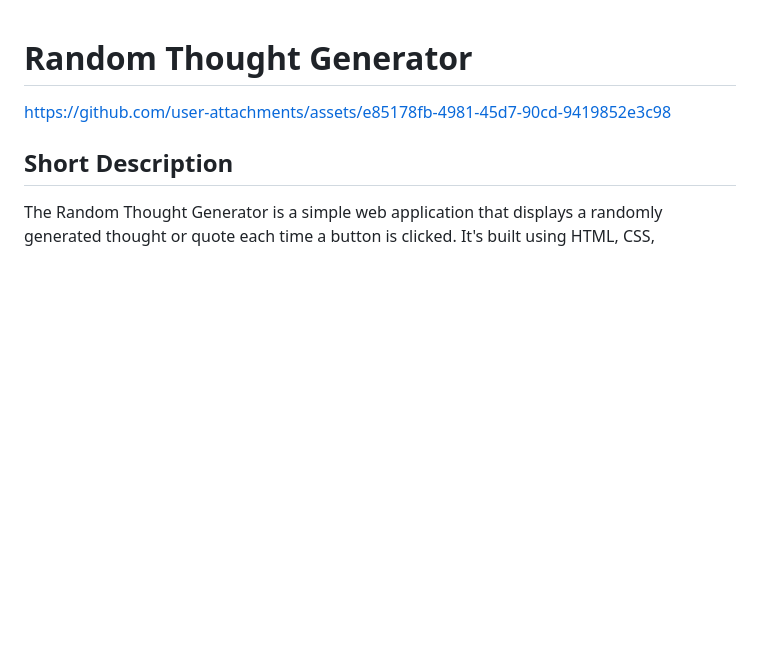
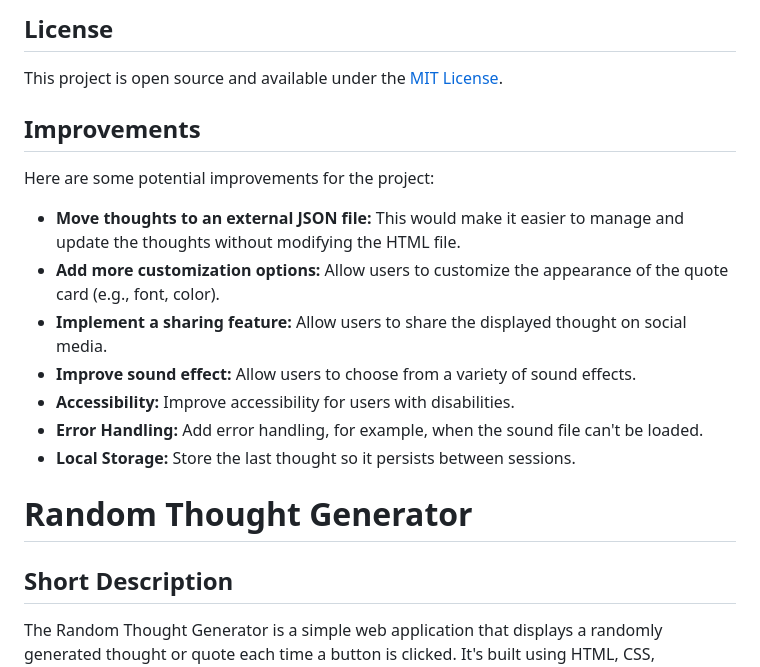
Before and after one commit to MASTER870-CMD/Random-Thought-Generator, a Markdown page: README.md, the part around one of its changes. Rendered like a GitHub page; blank space fills up the shorter version.

```diff
--- a/README.md
+++ b/README.md
@@ -1,8 +68,67 @@
+## License
+
+This project is open source and available under the [MIT License](LICENSE).
+
+## Improvements
+
+Here are some potential improvements for the project:
+
+*   **Move thoughts to an external JSON file:** This would make it easier to manage and update the thoughts without modifying the HTML file.
+*   **Add more customization options:** Allow users to customize the appearance of the quote card (e.g., font, color).
+*   **Implement a sharing feature:** Allow users to share the displayed thought on social media.
+*   **Improve sound effect:** Allow users to choose from a variety of sound effects.
+*   **Accessibility:** Improve accessibility for users with disabilities.
+*   **Error Handling:** Add error handling, for example, when the sound file can't be loaded.
+*   **Local Storage:** Store the last thought so it persists between sessions.
+
+
+
+
+
+
+
+
+
+
+
+
+
+
+
+
+
+
+
+
+
+
+
+
+
+
+
+
+
+
+
+
+
+
+
+
+
+
+
+
+
+
+
+
 # Random Thought Generator
 
 
 
-https://github.com/user-attachments/assets/e85178fb-4981-45d7-90cd-9419852e3c98
+
 
 
 
```
Also changed, not shown: other parts of README.md (+67 -0 lines).
